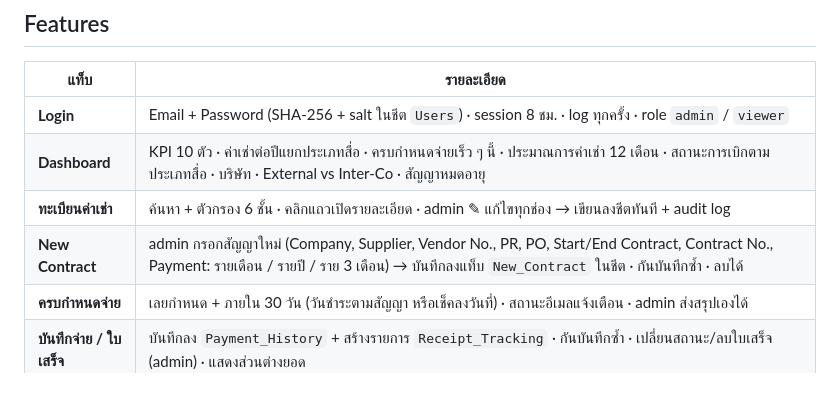
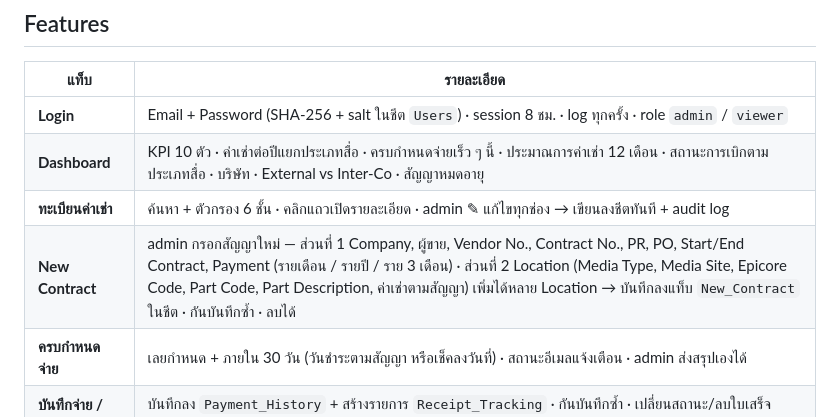
Before and after one commit to pitinanyo-Firn/Billboard-Rental, a Markdown page: billboard-rental/README.md, the part around the change. GitHub-like rendering; blank space fills up the shorter version.

Commit message:
Docs: New Contract locations

```diff
--- a/billboard-rental/README.md
+++ b/billboard-rental/README.md
@@ -51,7 +51,7 @@
 | **Login** | Email + Password (SHA-256 + salt ในชีต `Users`) · session 8 ชม. · log ทุกครั้ง · role `admin` / `viewer` |
 | **Dashboard** | KPI 10 ตัว · ค่าเช่าต่อปีแยกประเภทสื่อ · ครบกำหนดจ่ายเร็ว ๆ นี้ · ประมาณการค่าเช่า 12 เดือน · สถานะการเบิกตามประเภทสื่อ · บริษัท · External vs Inter-Co · สัญญาหมดอายุ |
 | **ทะเบียนค่าเช่า** | ค้นหา + ตัวกรอง 6 ชั้น · คลิกแถวเปิดรายละเอียด · admin ✎ แก้ไขทุกช่อง → เขียนลงชีตทันที + audit log |
-| **New Contract** | admin กรอกสัญญาใหม่ (Company, Supplier, Vendor No., PR, PO, Start/End Contract, Contract No., Payment: รายเดือน / รายปี / ราย 3 เดือน) → บันทึกลงแท็บ `New_Contract` ในชีต · กันบันทึกซ้ำ · ลบได้ |
+| **New Contract** | admin กรอกสัญญาใหม่ — ส่วนที่ 1 Company, ผู้ขาย, Vendor No., Contract No., PR, PO, Start/End Contract, Payment (รายเดือน / รายปี / ราย 3 เดือน) · ส่วนที่ 2 Location (Media Type, Media Site, Epicore Code, Part Code, Part Description, ค่าเช่าตามสัญญา) เพิ่มได้หลาย Location → บันทึกลงแท็บ `New_Contract` ในชีต · กันบันทึกซ้ำ · ลบได้ |
 | **ครบกำหนดจ่าย** | เลยกำหนด + ภายใน 30 วัน (วันชำระตามสัญญา หรือเช็คลงวันที่) · สถานะอีเมลแจ้งเตือน · admin ส่งสรุปเองได้ |
 | **บันทึกจ่าย / ใบเสร็จ** | บันทึกลง `Payment_History` + สร้างรายการ `Receipt_Tracking` · กันบันทึกซ้ำ · เปลี่ยนสถานะ/ลบใบเสร็จ (admin) · แสดงส่วนต่างยอด |
 | **ตรวจสอบข้อมูล** | ตรวจทุกแถวใน `Contract_Master` · แก้อัตโนมัติได้: วันที่เขียนเป็น ด/ว/ป, คำสะกดผิด, ช่องว่างเกิน |
```
